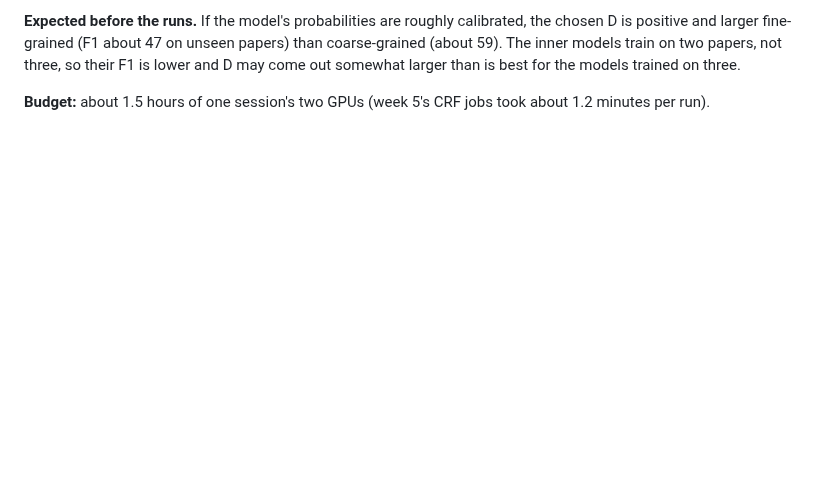
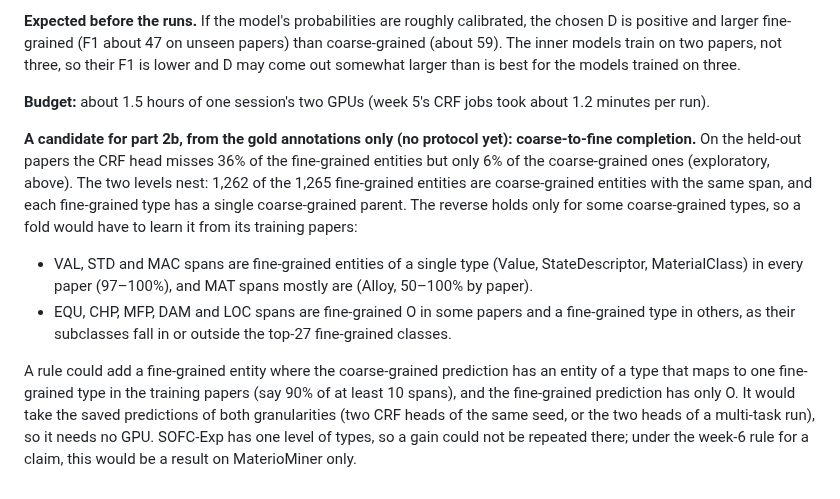
Before and after one commit to hatemadi15/AI_Research_Ontologies_GNN_GRL, a Markdown page: docs/ROADMAP.md, the part around the change. Drawn GitHub-style; blank space fills up the shorter version.

Commit message:
ROADMAP: coarse-to-fine completion, a part-2b candidate from the gold annotations (no protocol)
Fine-grained entities nest in coarse-grained ones (1,262 of 1,265 share a
span) and each fine type has one coarse parent; VAL, STD and MAC spans map
to one fine type in every paper, others depend on the paper. A rule using
the coarse head's predictions to complete the fine level needs no GPU, but
cannot be repeated on SOFC-Exp.

Claude-Session: https://claude.ai/code/session_01NhwVijeuqb7N5gXQR4kxKu

```diff
--- a/docs/ROADMAP.md
+++ b/docs/ROADMAP.md
@@ -1548,3 +1548,27 @@ larger than is best for the models trained on three.
 
 **Budget:** about 1.5 hours of one session's two GPUs (week 5's CRF jobs
 took about 1.2 minutes per run).
+
+**A candidate for part 2b, from the gold annotations only (no protocol
+yet): coarse-to-fine completion.** On the held-out papers the CRF head
+misses 36% of the fine-grained entities but only 6% of the coarse-grained
+ones (exploratory, above). The two levels nest: 1,262 of the 1,265
+fine-grained entities are coarse-grained entities with the same span, and
+each fine-grained type has a single coarse-grained parent. The reverse holds
+only for some coarse-grained types, so a fold would have to learn it from
+its training papers:
+- VAL, STD and MAC spans are fine-grained entities of a single type (Value,
+  StateDescriptor, MaterialClass) in every paper (97–100%), and MAT spans
+  mostly are (Alloy, 50–100% by paper).
+- EQU, CHP, MFP, DAM and LOC spans are fine-grained O in some papers and a
+  fine-grained type in others, as their subclasses fall in or outside the
+  top-27 fine-grained classes.
+
+A rule could add a fine-grained entity where the coarse-grained prediction
+has an entity of a type that maps to one fine-grained type in the training
+papers (say 90% of at least 10 spans), and the fine-grained prediction has
+only O. It would take the saved predictions of both granularities (two CRF
+heads of the same seed, or the two heads of a multi-task run), so it needs
+no GPU. SOFC-Exp has one level of types, so a gain could not be repeated
+there; under the week-6 rule for a claim, this would be a result on
+MaterioMiner only.
```
